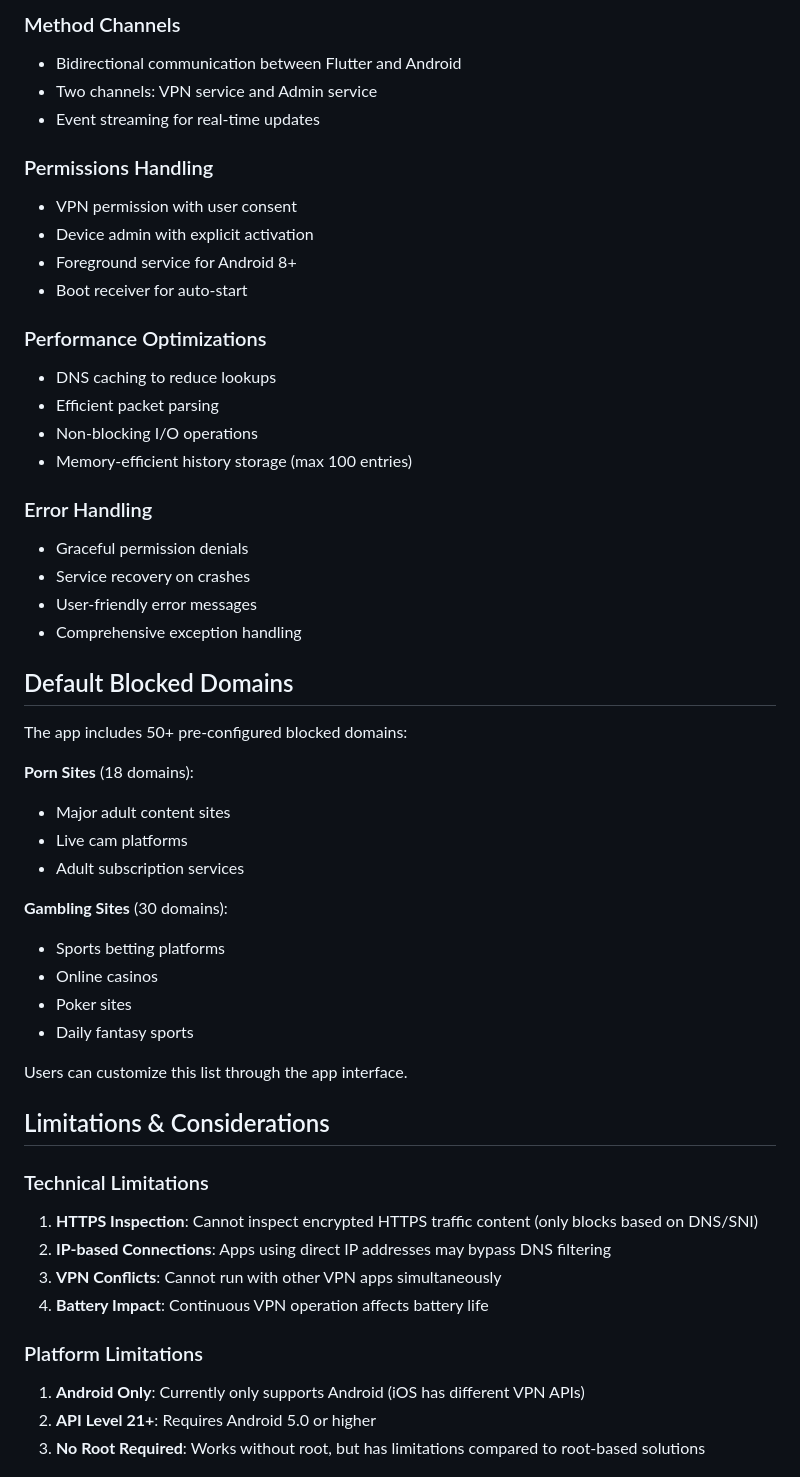
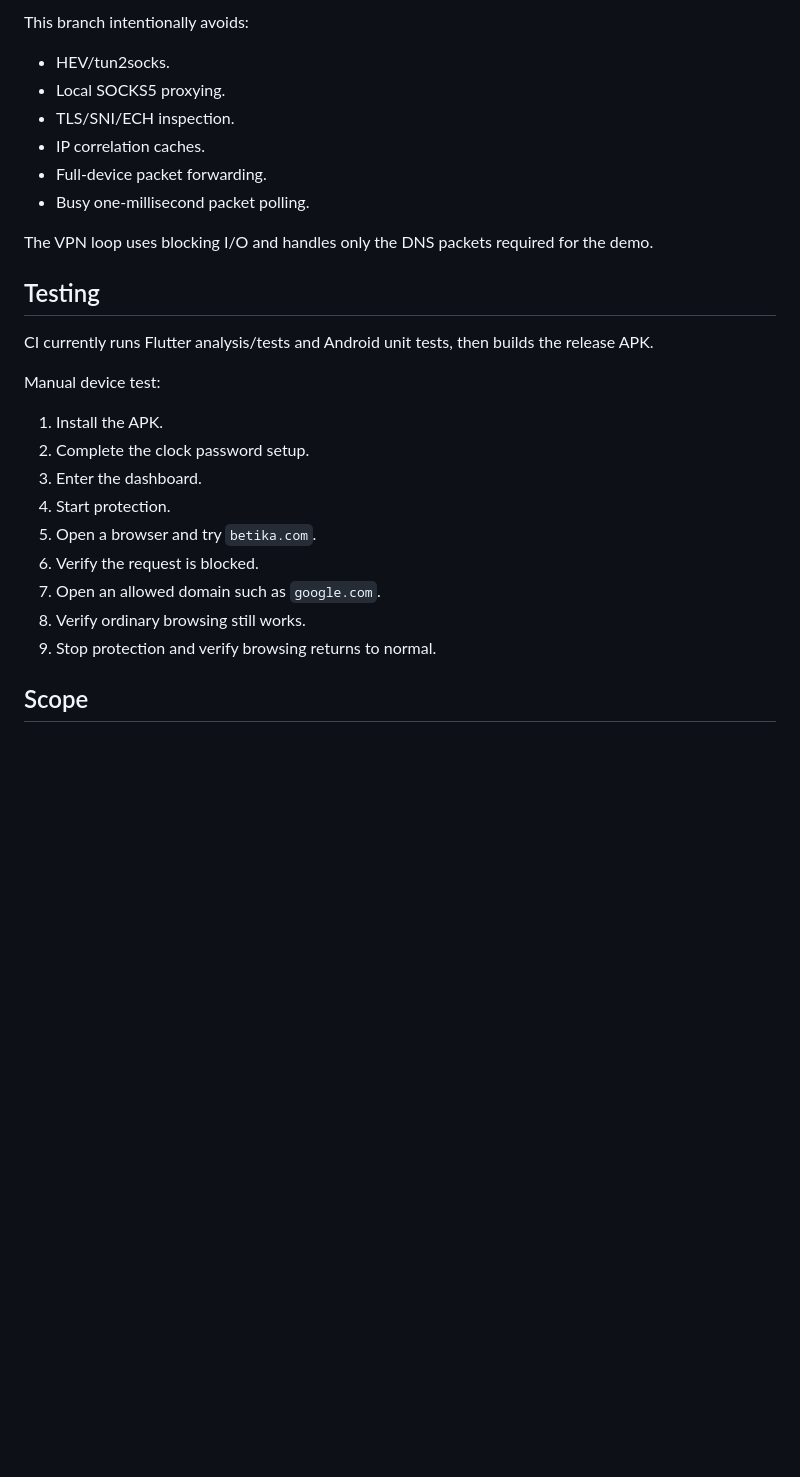
Before and after one commit to isack-ochieng/mindguard, a Markdown page: PROJECT_SUMMARY.md, the part around one of its changes. Drawn GitHub-style; blank space fills up the shorter version.

```diff
--- a/PROJECT_SUMMARY.md
+++ b/PROJECT_SUMMARY.md
@@ -136,54 +110,30 @@ content_filter_vpn/
 
-### Method Channels
-- Bidirectional communication between Flutter and Android
-- Two channels: VPN service and Admin service
-- Event streaming for real-time updates
+This branch intentionally avoids:
 
-### Permissions Handling
-- VPN permission with user consent
-- Device admin with explicit activation
-- Foreground service for Android 8+
-- Boot receiver for auto-start
+- HEV/tun2socks.
+- Local SOCKS5 proxying.
+- TLS/SNI/ECH inspection.
+- IP correlation caches.
+- Full-device packet forwarding.
+- Busy one-millisecond packet polling.
 
-### Performance Optimizations
-- DNS caching to reduce lookups
-- Efficient packet parsing
-- Non-blocking I/O operations
-- Memory-efficient history storage (max 100 entries)
+The VPN loop uses blocking I/O and handles only the DNS packets required for the demo.
 
-### Error Handling
-- Graceful permission denials
-- Service recovery on crashes
-- User-friendly error messages
-- Comprehensive exception handling
+## Testing
 
-## Default Blocked Domains
+CI currently runs Flutter analysis/tests and Android unit tests, then builds the release APK.
 
-The app includes 50+ pre-configured blocked domains:
+Manual device test:
 
-**Porn Sites** (18 domains):
-- Major adult content sites
-- Live cam platforms
-- Adult subscription services
+1. Install the APK.
+2. Complete the clock password setup.
+3. Enter the dashboard.
+4. Start protection.
+5. Open a browser and try `betika.com`.
+6. Verify the request is blocked.
+7. Open an allowed domain such as `google.com`.
+8. Verify ordinary browsing still works.
+9. Stop protection and verify browsing returns to normal.
 
-**Gambling Sites** (30 domains):
-- Sports betting platforms
-- Online casinos
-- Poker sites
-- Daily fantasy sports
+## Scope
 
-Users can customize this list through the app interface.
-
-## Limitations & Considerations
-
-### Technical Limitations
-1. **HTTPS Inspection**: Cannot inspect encrypted HTTPS traffic content (only blocks based on DNS/SNI)
-2. **IP-based Connections**: Apps using direct IP addresses may bypass DNS filtering
-3. **VPN Conflicts**: Cannot run with other VPN apps simultaneously
-4. **Battery Impact**: Continuous VPN operation affects battery life
-
-### Platform Limitations
-1. **Android Only**: Currently only supports Android (iOS has different VPN APIs)
-2. **API Level 21+**: Requires Android 5.0 or higher
-3. **No Root Required**: Works without root, but has limitations compared to root-based solutions
-
```
Also changed, not shown: other parts of PROJECT_SUMMARY.md (+84 -237 lines).
